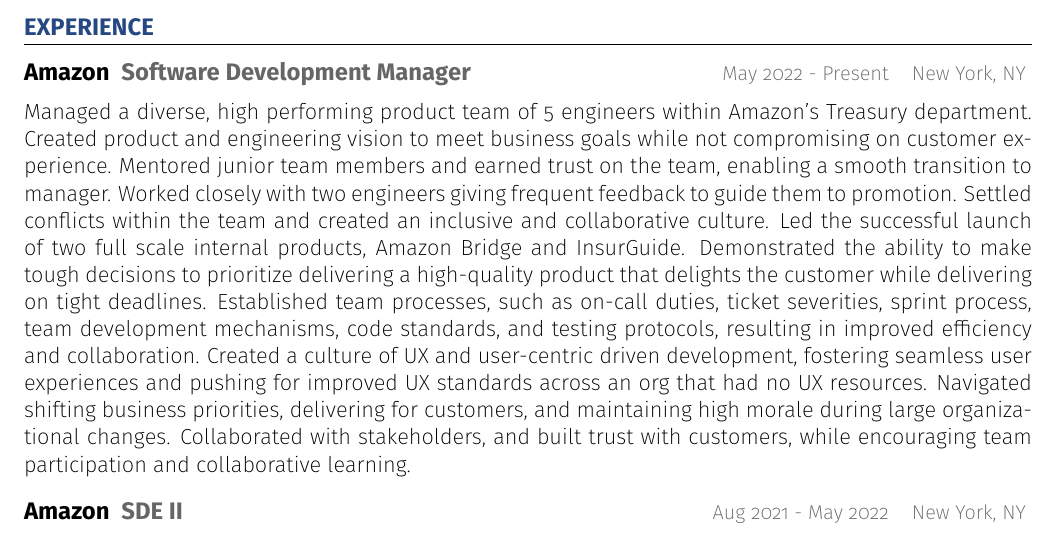
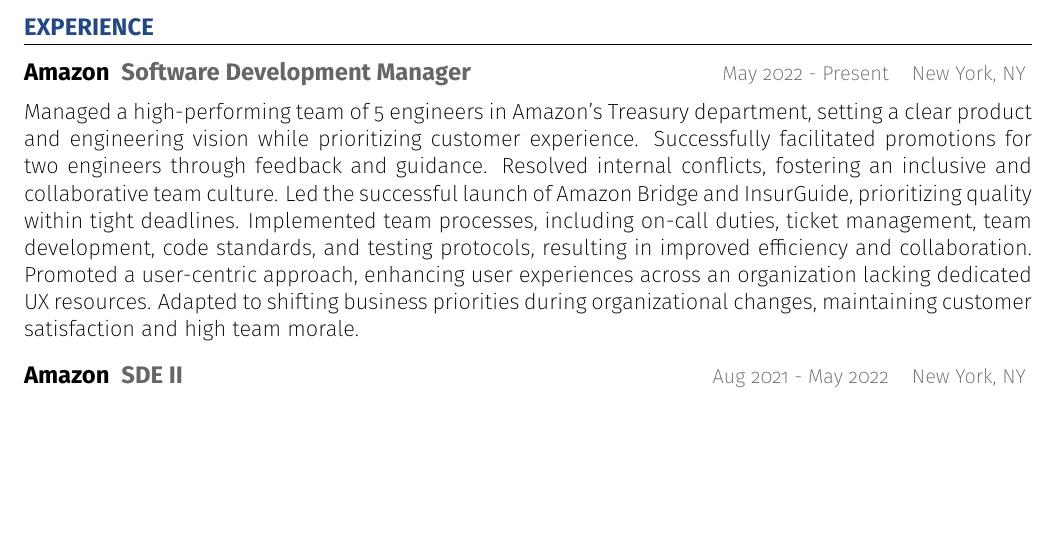
Before and after one commit to skswanke/resume, a LaTeX CV (resume.tex): part of page 1 of 2, cut so that both start at the same text, the shorter picture padded with empty space. Compiled offline with pdfLaTeX.

Commit message:
shorten SDM

```diff
--- a/resume.tex
+++ b/resume.tex
@@ -44,21 +44,16 @@
 
 \begin{rSubsection}{Amazon}{May 2022 - Present}{Software Development Manager}{New York, NY}
 
-Managed a diverse, high performing product team of 5 engineers within Amazon's Treasury department.
-Created product and engineering vision to meet business goals while not compromising on customer
-experience. Mentored junior team members and earned trust on the team, enabling a smooth
-transition to manager. Worked closely with two engineers giving frequent feedback to guide them
-to promotion. Settled conflicts within the team and created an inclusive and collaborative
-culture. Led the successful launch of two full scale internal products, Amazon Bridge and
-InsurGuide. Demonstrated the ability to make tough decisions to prioritize delivering a
-high-quality product that delights the customer while delivering on tight deadlines. Established
-team processes, such as on-call duties, ticket severities, sprint process, team development
-mechanisms, code standards, and testing protocols, resulting in improved efficiency and
-collaboration. Created a culture of UX and user-centric driven development, fostering seamless
-user experiences and pushing for improved UX standards across an org that had no UX resources.
-Navigated shifting business priorities, delivering for customers, and maintaining high morale
-during large organizational changes. Collaborated with stakeholders, and built trust with
-customers, while encouraging team participation and collaborative learning.
+Managed a high-performing team of 5 engineers in Amazon's Treasury department, setting a clear
+product and engineering vision while prioritizing customer experience. Successfully facilitated
+promotions for two engineers through feedback and guidance. Resolved internal conflicts,
+fostering an inclusive and collaborative team culture. Led the successful launch of Amazon
+Bridge and InsurGuide, prioritizing quality within tight deadlines. Implemented team processes,
+including on-call duties, ticket management, team development, code standards, and
+testing protocols, resulting in improved efficiency and collaboration. Promoted a user-centric
+approach, enhancing user experiences across an organization lacking dedicated UX resources.
+Adapted to shifting business priorities during organizational changes, maintaining customer
+satisfaction and high team morale.
 
 \end{rSubsection}
 \begin{rSubsection}{Amazon}{Aug 2021 - May 2022}{SDE II}{New York, NY}
```
Also changed, not shown: resume.pdf.
